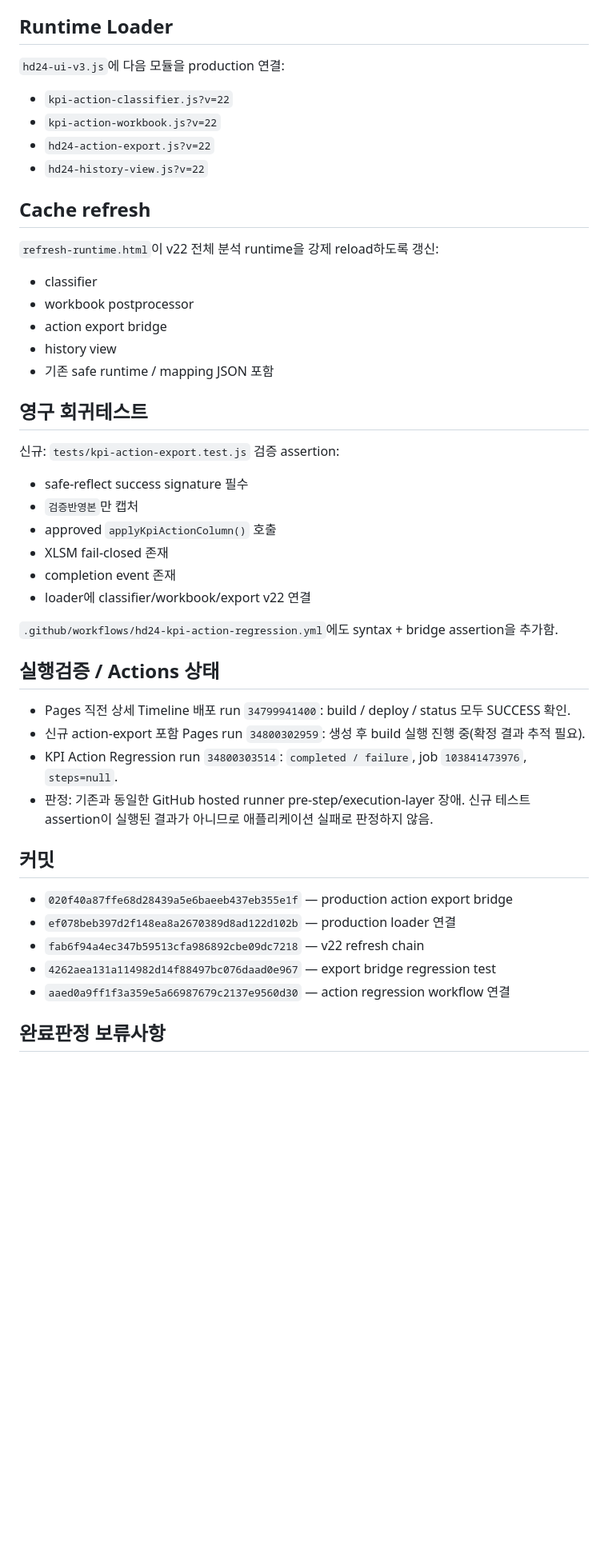
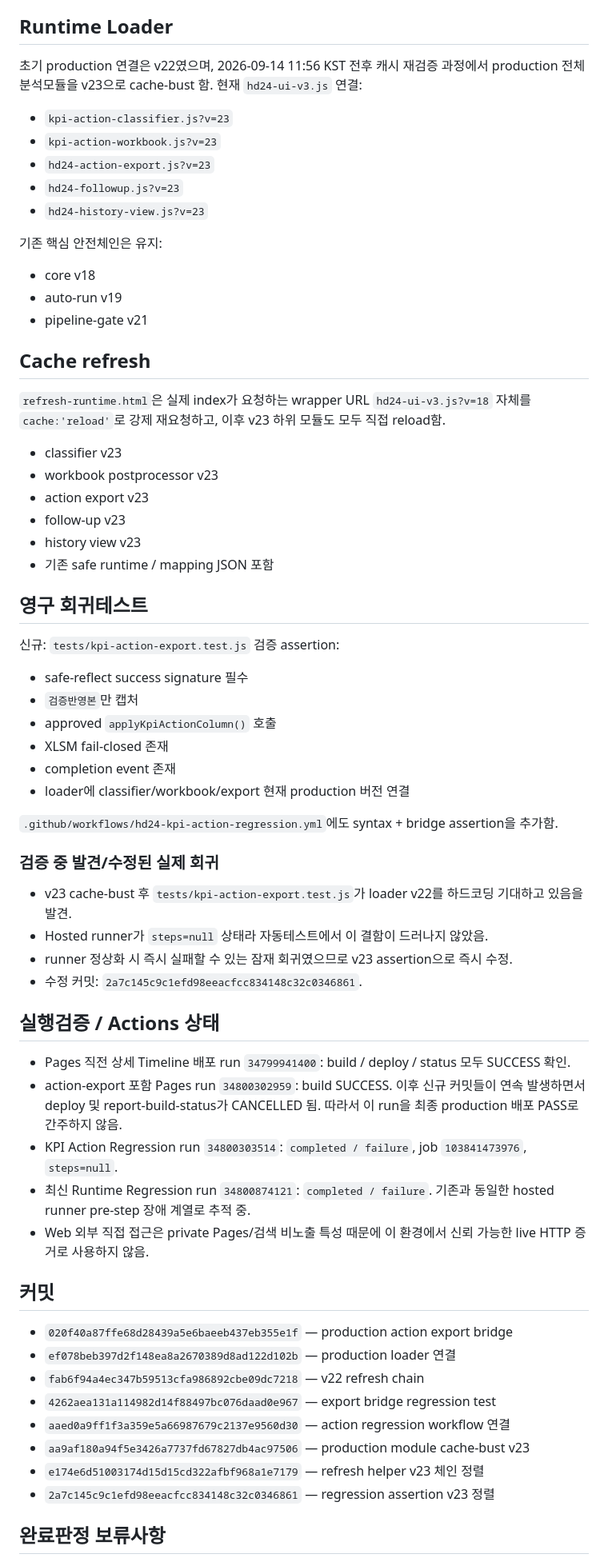
Before and after one commit to hastom79-hue/hd-24, a Markdown page: development-log/2026-09-14-production-action-export.md, the part around one of its changes. Shown at 80% size. Drawn GitHub-style; blank space fills up the shorter version.

Commit message:
docs: record v23 runtime verification and regression fix

```diff
--- a/development-log/2026-09-14-production-action-export.md
+++ b/development-log/2026-09-14-production-action-export.md
@@ -30,18 +30,26 @@
 - 매크로 손상 위험을 감수하고 임의 변환하지 않음.
 
 ## Runtime Loader
-`hd24-ui-v3.js`에 다음 모듈을 production 연결:
-- `kpi-action-classifier.js?v=22`
-- `kpi-action-workbook.js?v=22`
-- `hd24-action-export.js?v=22`
-- `hd24-history-view.js?v=22`
+초기 production 연결은 v22였으며, 2026-09-14 11:56 KST 전후 캐시 재검증 과정에서 production 전체 분석모듈을 v23으로 cache-bust 함.
+현재 `hd24-ui-v3.js` 연결:
+- `kpi-action-classifier.js?v=23`
+- `kpi-action-workbook.js?v=23`
+- `hd24-action-export.js?v=23`
+- `hd24-followup.js?v=23`
+- `hd24-history-view.js?v=23`
+
+기존 핵심 안전체인은 유지:
+- core v18
+- auto-run v19
+- pipeline-gate v21
 
 ## Cache refresh
-`refresh-runtime.html`이 v22 전체 분석 runtime을 강제 reload하도록 갱신:
-- classifier
-- workbook postprocessor
-- action export bridge
-- history view
+`refresh-runtime.html`은 실제 index가 요청하는 wrapper URL `hd24-ui-v3.js?v=18` 자체를 `cache:'reload'`로 강제 재요청하고, 이후 v23 하위 모듈도 모두 직접 reload함.
+- classifier v23
+- workbook postprocessor v23
+- action export v23
+- follow-up v23
+- history view v23
 - 기존 safe runtime / mapping JSON 포함
 
 ## 영구 회귀테스트
@@ -52,15 +60,22 @@
 - approved `applyKpiActionColumn()` 호출
 - XLSM fail-closed 존재
 - completion event 존재
-- loader에 classifier/workbook/export v22 연결
+- loader에 classifier/workbook/export 현재 production 버전 연결
 
 `.github/workflows/hd24-kpi-action-regression.yml`에도 syntax + bridge assertion을 추가함.
 
+### 검증 중 발견/수정된 실제 회귀
+- v23 cache-bust 후 `tests/kpi-action-export.test.js`가 loader v22를 하드코딩 기대하고 있음을 발견.
+- Hosted runner가 `steps=null` 상태라 자동테스트에서 이 결함이 드러나지 않았음.
+- runner 정상화 시 즉시 실패할 수 있는 잠재 회귀였으므로 v23 assertion으로 즉시 수정.
+- 수정 커밋: `2a7c145c9c1efd98eeacfcc834148c32c0346861`.
+
 ## 실행검증 / Actions 상태
 - Pages 직전 상세 Timeline 배포 run `34799941400`: build / deploy / status 모두 SUCCESS 확인.
-- 신규 action-export 포함 Pages run `34800302959`: 생성 후 build 실행 진행 중(확정 결과 추적 필요).
+- action-export 포함 Pages run `34800302959`: build SUCCESS. 이후 신규 커밋들이 연속 발생하면서 deploy 및 report-build-status가 CANCELLED 됨. 따라서 이 run을 최종 production 배포 PASS로 간주하지 않음.
 - KPI Action Regression run `34800303514`: `completed / failure`, job `103841473976`, `steps=null`.
-- 판정: 기존과 동일한 GitHub hosted runner pre-step/execution-layer 장애. 신규 테스트 assertion이 실행된 결과가 아니므로 애플리케이션 실패로 판정하지 않음.
+- 최신 Runtime Regression run `34800874121`: `completed / failure`. 기존과 동일한 hosted runner pre-step 장애 계열로 추적 중.
+- Web 외부 직접 접근은 private Pages/검색 비노출 특성 때문에 이 환경에서 신뢰 가능한 live HTTP 증거로 사용하지 않음.
 
 ## 커밋
 - `020f40a87ffe68d28439a5e6baeeb437eb355e1f` — production action export bridge
@@ -68,5 +83,8 @@
 - `fab6f94a4ec347b59513cfa986892cbe09dc7218` — v22 refresh chain
 - `4262aea131a114982d14f88497bc076daad0e967` — export bridge regression test
 - `aaed0a9ff1f3a359e5a66987679c2137e9560d30` — action regression workflow 연결
+- `aa9af180a94f5e3426a7737fd67827db4ac97506` — production module cache-bust v23
+- `e174e6d51003174d15d15cd322afbf968a1e7179` — refresh helper v23 체인 정렬
+- `2a7c145c9c1efd98eeacfcc834148c32c0346861` — regression assertion v23 정렬
 
 ## 완료판정 보류사항
```
Also changed, not shown: other parts of development-log/2026-09-14-production-action-export.md (+1 -1 lines).
